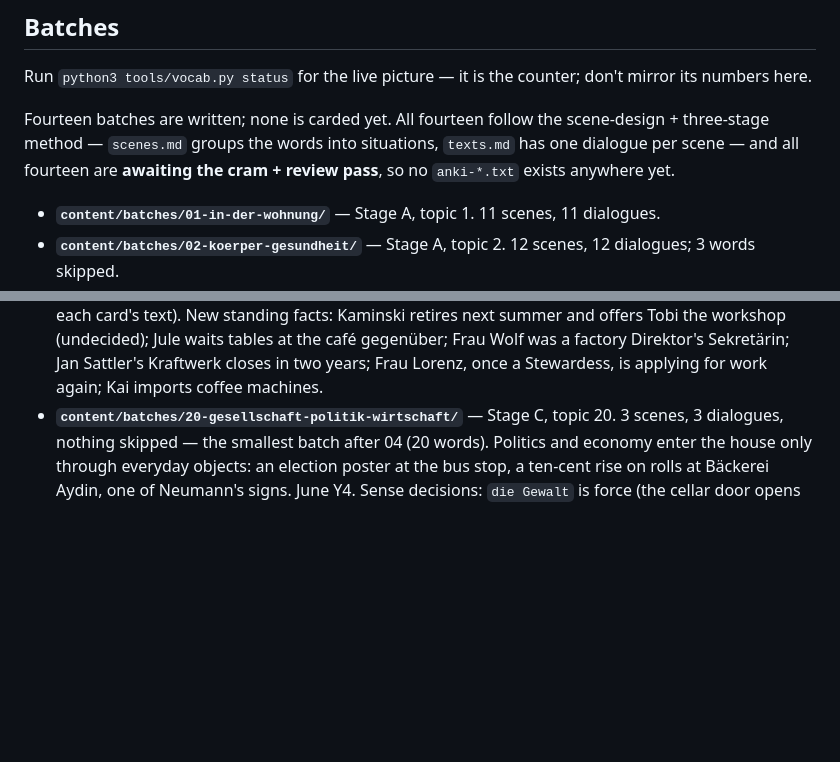
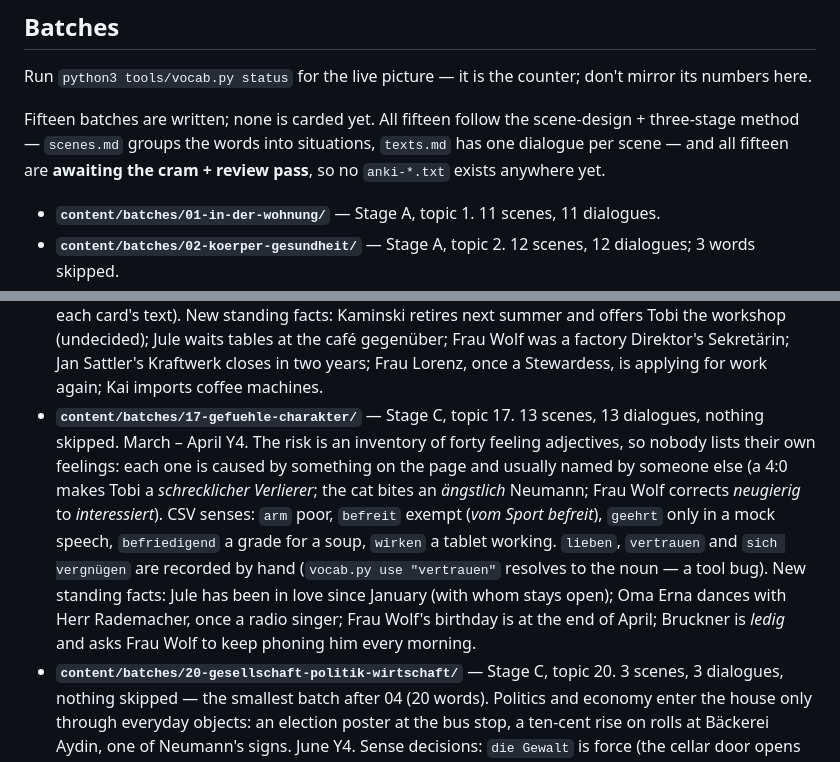
Before and after one commit to a-a-abramov/german, a Markdown page: README.md, 2 parts joined by grey strips. GitHub-like rendering; blank space fills up the shorter version.

Commit message:
README: register batch 17
Co-Authored-By: Claude Opus 5.5 <noreply@anthropic.com>

```diff
--- a/README.md
+++ b/README.md
@@ -201,9 +201,9 @@ not per batch: `vocab.py glue --open` lists what no finished text has used yet.
 Run `python3 tools/vocab.py status` for the live picture — it is the counter; don't mirror
 its numbers here.
 
-Fourteen batches are written; none is carded yet. All fourteen follow the scene-design +
+Fifteen batches are written; none is carded yet. All fifteen follow the scene-design +
 three-stage method — `scenes.md` groups the words into situations, `texts.md` has one
-dialogue per scene — and all fourteen are **awaiting the cram + review pass**, so no
+dialogue per scene — and all fifteen are **awaiting the cram + review pass**, so no
 `anki-*.txt` exists anywhere yet.
 
 - **`content/batches/01-in-der-wohnung/`** — Stage A, topic 1. 11 scenes, 11 dialogues.
@@ -338,6 +338,18 @@ dialogue per scene — and all fourteen are **awaiting the cram + review pass**,
   (undecided); Jule waits tables at the café gegenüber; Frau Wolf was a factory
   Direktor's Sekretärin; Jan Sattler's Kraftwerk closes in two years; Frau Lorenz, once a
   Stewardess, is applying for work again; Kai imports coffee machines.
+- **`content/batches/17-gefuehle-charakter/`** — Stage C, topic 17. 13 scenes, 13
+  dialogues, nothing skipped. March – April Y4. The risk is an inventory of forty feeling
+  adjectives, so nobody lists their own feelings: each one is caused by something on the
+  page and usually named by someone else (a 4:0 makes Tobi a *schrecklicher Verlierer*;
+  the cat bites an *ängstlich* Neumann; Frau Wolf corrects *neugierig* to
+  *interessiert*). CSV senses: `arm` poor, `befreit` exempt (*vom Sport befreit*),
+  `geehrt` only in a mock speech, `befriedigend` a grade for a soup, `wirken` a tablet
+  working. `lieben`, `vertrauen` and `sich vergnügen` are recorded by hand (`vocab.py use
+  "vertrauen"` resolves to the noun — a tool bug). New standing facts: Jule has been in
+  love since January (with whom stays open); Oma Erna dances with Herr Rademacher, once a
+  radio singer; Frau Wolf's birthday is at the end of April; Bruckner is *ledig* and asks
+  Frau Wolf to keep phoning him every morning.
 - **`content/batches/20-gesellschaft-politik-wirtschaft/`** — Stage C, topic 20. 3
   scenes, 3 dialogues, nothing skipped — the smallest batch after 04 (20 words). Politics
   and economy enter the house only through everyday objects: an election poster at the
```
